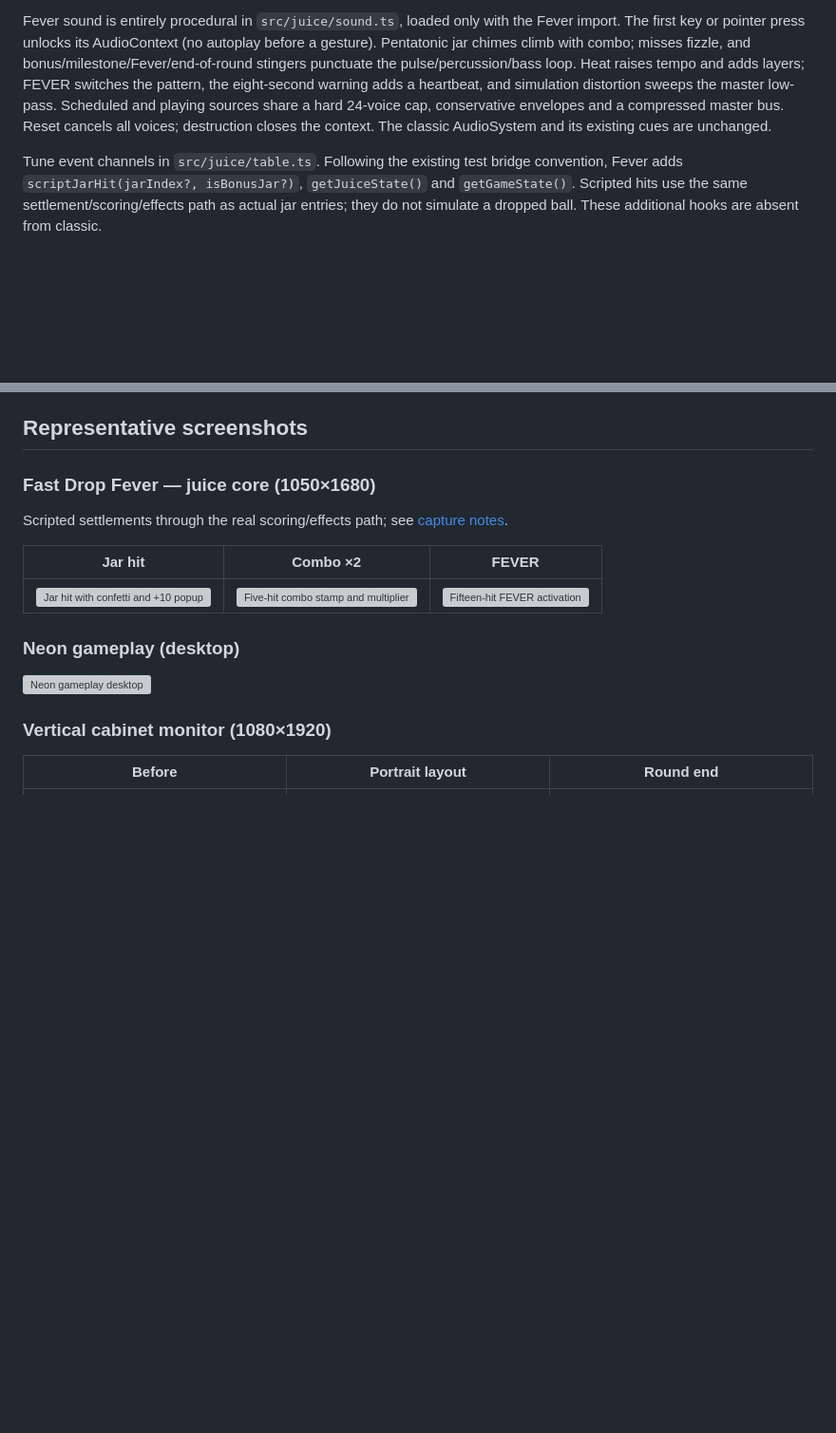
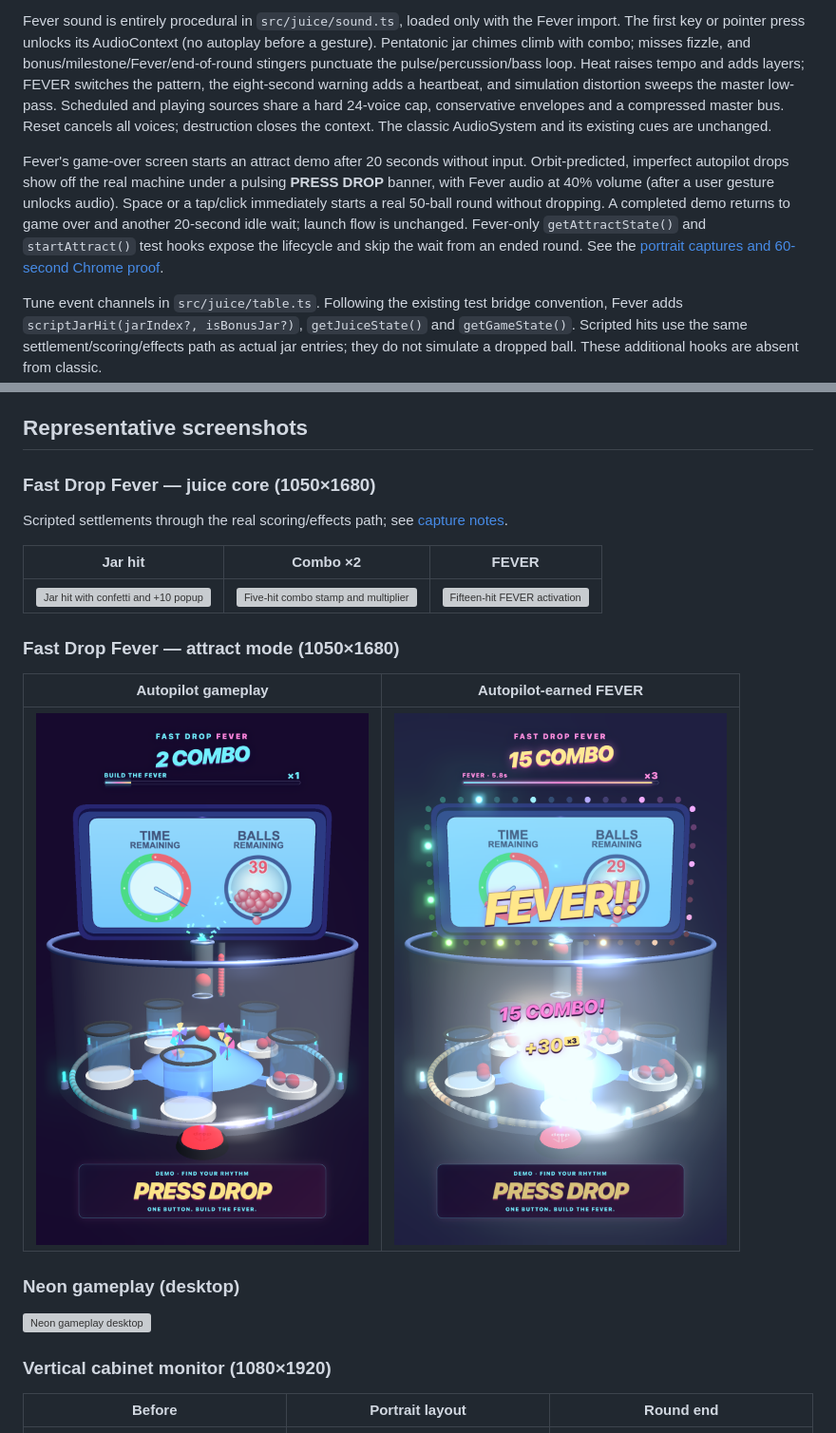
Before and after one commit to jamiely/fast-drop, a Markdown page: README.md, 2 parts joined by grey strips. Shown at 95% size. Rendered like a GitHub page; pictures changed too: docs/history/20261125-225300-fever-attract/attract-fever.png (added), docs/history/20261125-225300-fever-attract/attract.png (added); blank space fills up the shorter version; grey boxes are pictures that could not be loaded.

```diff
--- a/README.md
+++ b/README.md
@@ -109,6 +109,8 @@ Consecutive hits earn ×2 at five, ×3 at ten; a miss clears combo and meter. Fi
 
 Fever sound is entirely procedural in `src/juice/sound.ts`, loaded only with the Fever import. The first key or pointer press unlocks its AudioContext (no autoplay before a gesture). Pentatonic jar chimes climb with combo; misses fizzle, and bonus/milestone/Fever/end-of-round stingers punctuate the pulse/percussion/bass loop. Heat raises tempo and adds layers; FEVER switches the pattern, the eight-second warning adds a heartbeat, and simulation distortion sweeps the master low-pass. Scheduled and playing sources share a hard 24-voice cap, conservative envelopes and a compressed master bus. Reset cancels all voices; destruction closes the context. The classic AudioSystem and its existing cues are unchanged.
 
+Fever's game-over screen starts an attract demo after 20 seconds without input. Orbit-predicted, imperfect autopilot drops show off the real machine under a pulsing **PRESS DROP** banner, with Fever audio at 40% volume (after a user gesture unlocks audio). Space or a tap/click immediately starts a real 50-ball round without dropping. A completed demo returns to game over and another 20-second idle wait; launch flow is unchanged. Fever-only `getAttractState()` and `startAttract()` test hooks expose the lifecycle and skip the wait from an ended round. See the [portrait captures and 60-second Chrome proof](docs/history/20261125-225300-fever-attract/README.md).
+
 Tune event channels in `src/juice/table.ts`. Following the existing test bridge convention, Fever adds `scriptJarHit(jarIndex?, isBonusJar?)`, `getJuiceState()` and `getGameState()`. Scripted hits use the same settlement/scoring/effects path as actual jar entries; they do not simulate a dropped ball. These additional hooks are absent from classic.
 
 ## Desktop window, fullscreen and vertical monitors
@@ -216,6 +218,12 @@ Scripted settlements through the real scoring/effects path; see [capture notes](
 | --------------------------------------------------------------------------------------------------- | ------------------------------------------------------------------------------------------------------- | ------------------------------------------------------------------------------------------ |
 | ![Jar hit with confetti and +10 popup](docs/history/2026-11-25-210421-fever-juice-core/jar-hit.png) | ![Five-hit combo stamp and multiplier](docs/history/2026-11-25-210421-fever-juice-core/combo-stamp.png) | ![Fifteen-hit FEVER activation](docs/history/2026-11-25-210421-fever-juice-core/fever.png) |
 
+### Fast Drop Fever — attract mode (1050×1680)
+
+| Autopilot gameplay                                                                                 | Autopilot-earned FEVER                                                                       |
+| -------------------------------------------------------------------------------------------------- | -------------------------------------------------------------------------------------------- |
+| ![Attract gameplay with PRESS DROP banner](docs/history/20261125-225300-fever-attract/attract.png) | ![Attract mode reaching FEVER](docs/history/20261125-225300-fever-attract/attract-fever.png) |
+
 ### Neon gameplay (desktop)
 
 ![Neon gameplay desktop](docs/history/2026-03-14-final-polish-audio-ui/gameplay-desktop-polish.png)
```
Also changed, not shown: 12 other files.
